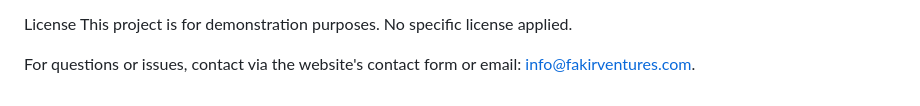
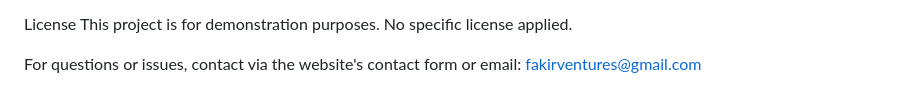
Before and after one commit to Artisensegaming/Fakir-Venture-Mordern-Website, a Markdown page: README.md, the part around the change. Drawn GitHub-style.

```diff
--- a/README.md
+++ b/README.md
@@ -66,4 +66,4 @@ Feel free to fork and contribute improvements. Ensure changes maintain the vanil
 License
 This project is for demonstration purposes. No specific license applied.
 
-For questions or issues, contact via the website's contact form or email: info@fakirventures.com.
+For questions or issues, contact via the website's contact form or email: fakirventures@gmail.com
```
